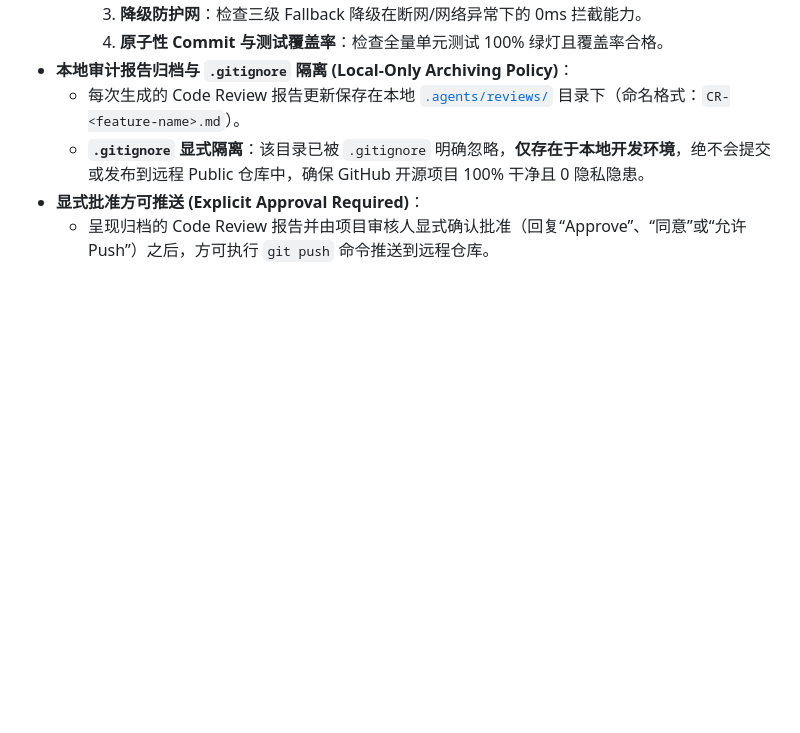
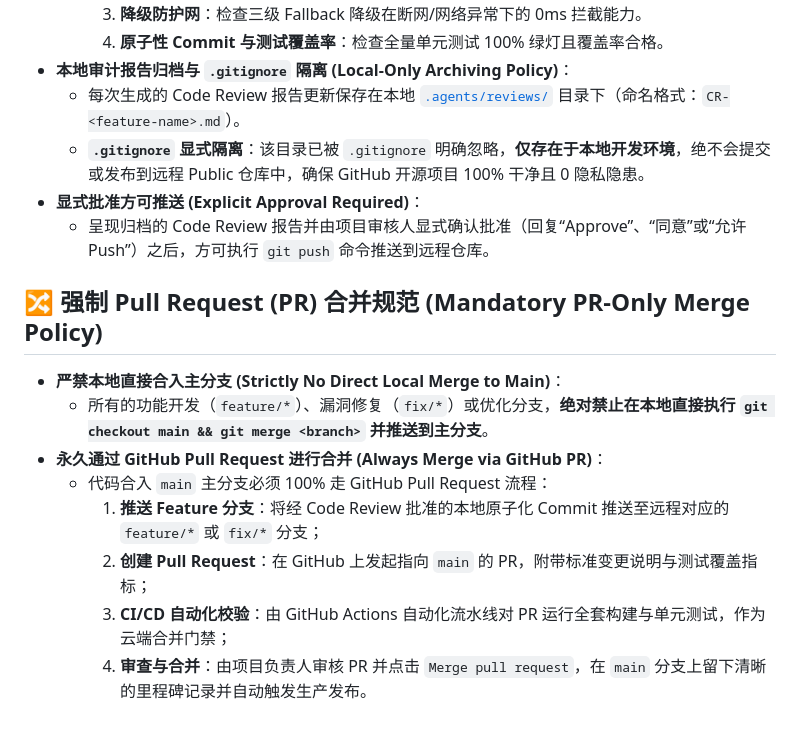
Before and after one commit to knight008848/guandan-master, a Markdown page: .agents/AGENTS.md, the part around the change. Drawn GitHub-style; blank space fills up the shorter version.

Commit message:
docs(agents): add mandatory GitHub Pull Request (PR) merge policy to AGENTS.md

```diff
--- a/.agents/AGENTS.md
+++ b/.agents/AGENTS.md
@@ -56,3 +56,14 @@
   - **`.gitignore` 显式隔离**：该目录已被 `.gitignore` 明确忽略，**仅存在于本地开发环境**，绝不会提交或发布到远程 Public 仓库中，确保 GitHub 开源项目 100% 干净且 0 隐私隐患。
 - **显式批准方可推送 (Explicit Approval Required)**：
   - 呈现归档的 Code Review 报告并由项目审核人显式确认批准（回复“Approve”、“同意”或“允许 Push”）之后，方可执行 `git push` 命令推送到远程仓库。
+
+## 🔀 强制 Pull Request (PR) 合并规范 (Mandatory PR-Only Merge Policy)
+
+- **严禁本地直接合入主分支 (Strictly No Direct Local Merge to Main)**：
+  - 所有的功能开发（`feature/*`）、漏洞修复（`fix/*`）或优化分支，**绝对禁止在本地直接执行 `git checkout main && git merge <branch>` 并推送到主分支**。
+- **永久通过 GitHub Pull Request 进行合并 (Always Merge via GitHub PR)**：
+  - 代码合入 `main` 主分支必须 100% 走 GitHub Pull Request 流程：
+    1. **推送 Feature 分支**：将经 Code Review 批准的本地原子化 Commit 推送至远程对应的 `feature/*` 或 `fix/*` 分支；
+    2. **创建 Pull Request**：在 GitHub 上发起指向 `main` 的 PR，附带标准变更说明与测试覆盖指标；
+    3. **CI/CD 自动化校验**：由 GitHub Actions 自动化流水线对 PR 运行全套构建与单元测试，作为云端合并门禁；
+    4. **审查与合并**：由项目负责人审核 PR 并点击 `Merge pull request`，在 `main` 分支上留下清晰的里程碑记录并自动触发生产发布。
```
